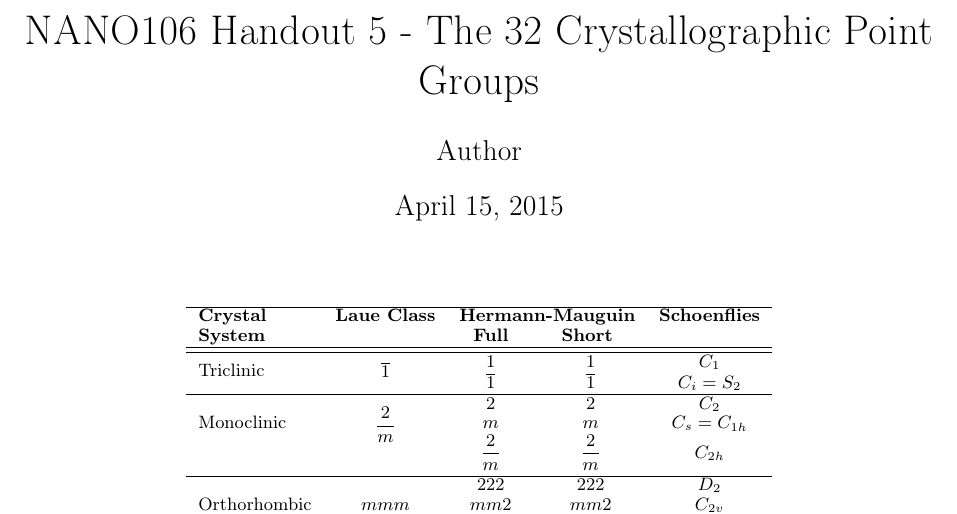
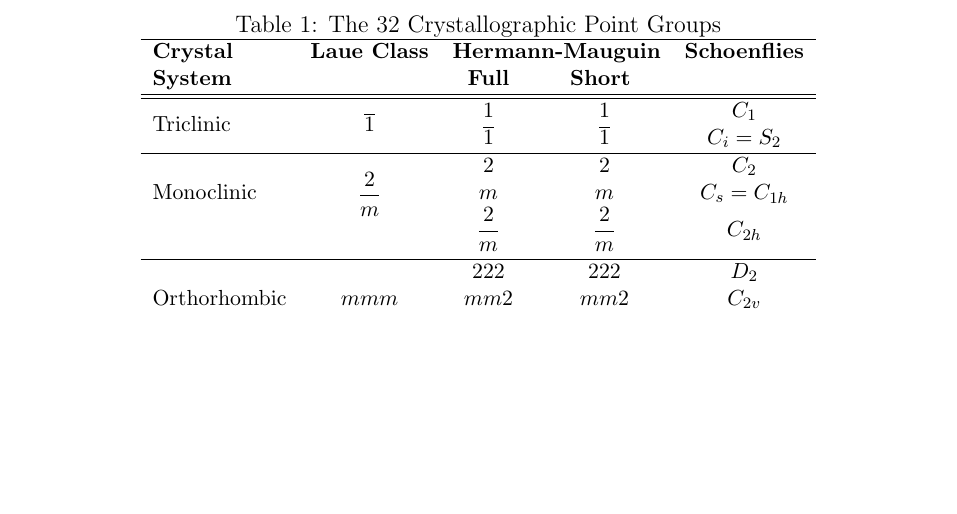
Before and after one commit to materialsvirtuallab/nano106, a LaTeX document (lectures/handouts/Handout 5 - Summary of Point Groups.tex): part of the page, cut so that both start at the same text, the shorter picture padded with empty space. The pictures show the PDF file lectures/handouts/Handout 5 - Summary of Point Groups.pdf that the author committed with the source.

Commit message:
Added exam handout.

```diff
--- a/lectures/handouts/Handout 5 - Summary of Point Groups.tex
+++ b/lectures/handouts/Handout 5 - Summary of Point Groups.tex
@@ -1,12 +1,12 @@
-\input{mmd-mavrldoc-header}
+\documentclass[12pt]{article}
 \usepackage{multirow}
-\def\mytitle{NANO106 Handout 5 - The 32 Crystallographic Point Groups}
-\def\latexmode{mavrldoc}
-\input{mmd-mavrldoc-begin-doc}
+
+\begin{document}
 
 \begin{table}[h]
+\caption{The 32 Crystallographic Point Groups}
 \centering
-\scriptsize
+\small
   \begin{tabular}{lcccc}
     \hline
 	\textbf{Crystal}           & \textbf{Laue Class}             & \multicolumn{2}{l}{\textbf{Hermann-Mauguin}} & \textbf{Schoenflies}\\
```
Also changed, not shown: lectures/handouts/Exam Handout.pdf (added), lectures/handouts/Handout 5 - Summary of Point Groups.pdf.
